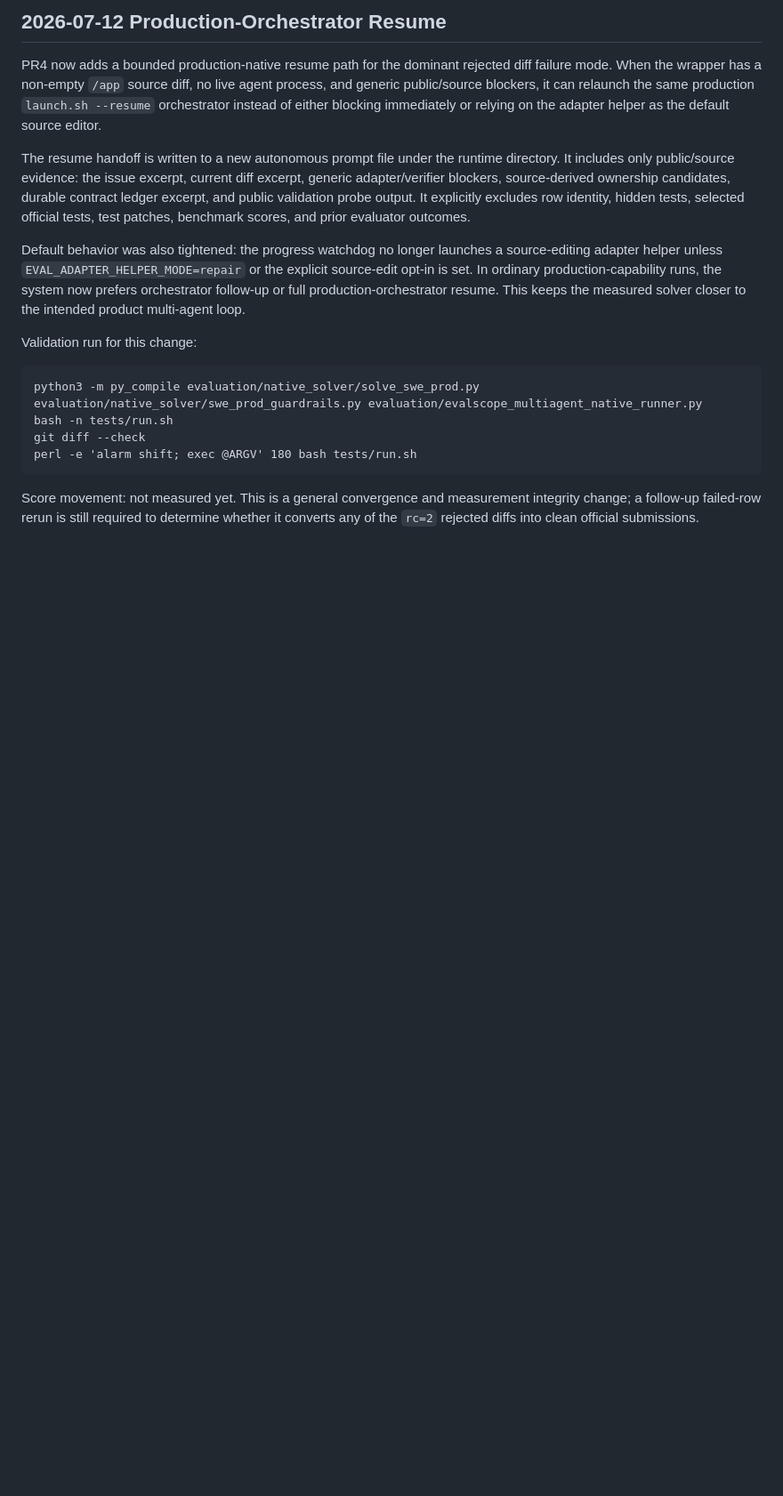
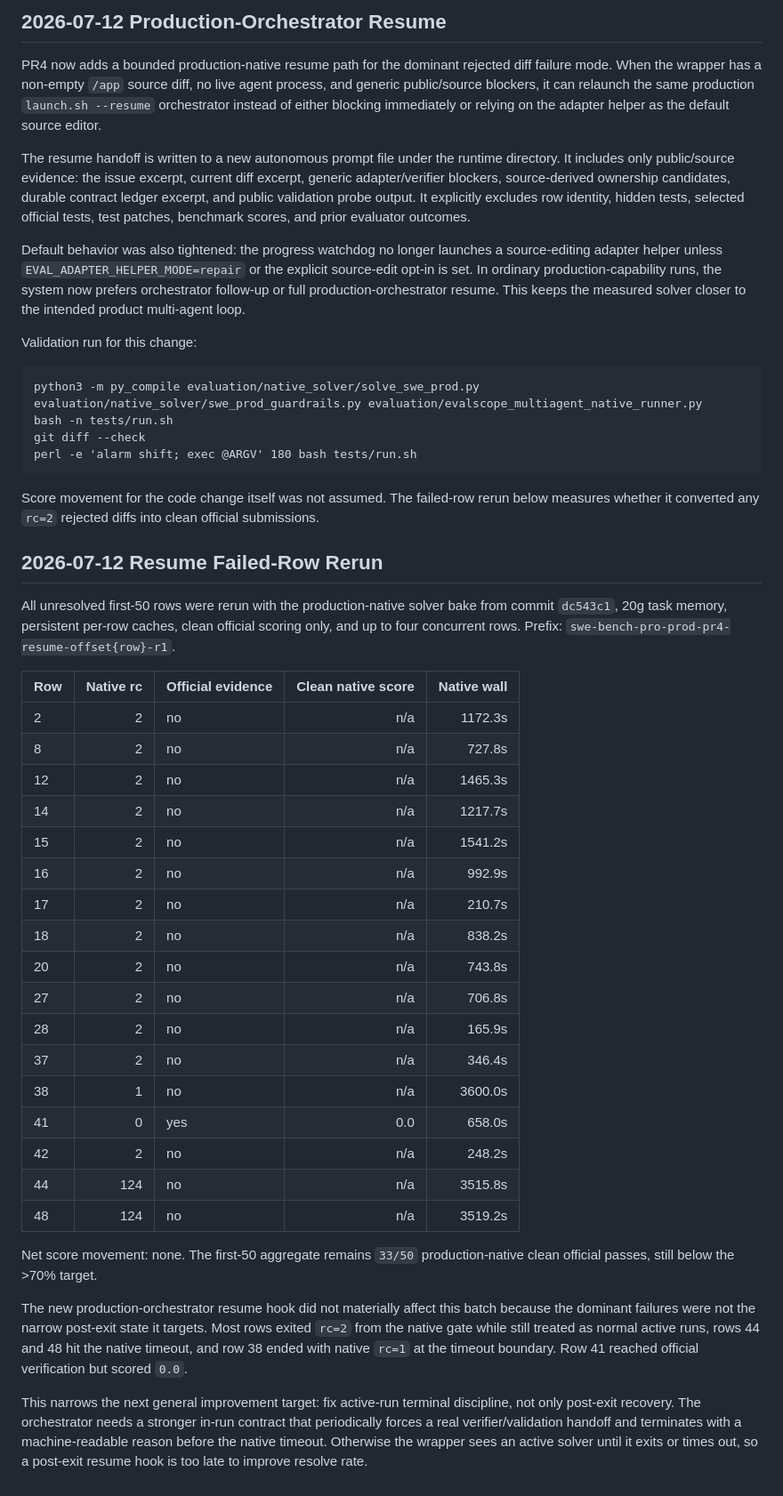
Before and after one commit to areshand/multiagent, a Markdown page: evaluation/reports/swe-bench-pro-prod-multiagent-first50-summary.md, the part around the change. Shown at 89% size. Drawn GitHub-style; blank space fills up the shorter version.

Commit message:
Record SWE resume rerun results

````diff
--- a/evaluation/reports/swe-bench-pro-prod-multiagent-first50-summary.md
+++ b/evaluation/reports/swe-bench-pro-prod-multiagent-first50-summary.md
@@ -921,7 +921,50 @@ git diff --check
 perl -e 'alarm shift; exec @ARGV' 180 bash tests/run.sh
 ```
 
-Score movement: not measured yet. This is a general convergence and measurement
-integrity change; a follow-up failed-row rerun is still required to determine
-whether it converts any of the `rc=2` rejected diffs into clean official
-submissions.
+Score movement for the code change itself was not assumed. The failed-row rerun
+below measures whether it converted any `rc=2` rejected diffs into clean
+official submissions.
+
+## 2026-07-12 Resume Failed-Row Rerun
+
+All unresolved first-50 rows were rerun with the production-native solver bake
+from commit `dc543c1`, 20g task memory, persistent per-row caches, clean
+official scoring only, and up to four concurrent rows. Prefix:
+`swe-bench-pro-prod-pr4-resume-offset{row}-r1`.
+
+| Row | Native rc | Official evidence | Clean native score | Native wall |
+| --- | ---: | --- | ---: | ---: |
+| 2 | 2 | no | n/a | 1172.3s |
+| 8 | 2 | no | n/a | 727.8s |
+| 12 | 2 | no | n/a | 1465.3s |
+| 14 | 2 | no | n/a | 1217.7s |
+| 15 | 2 | no | n/a | 1541.2s |
+| 16 | 2 | no | n/a | 992.9s |
+| 17 | 2 | no | n/a | 210.7s |
+| 18 | 2 | no | n/a | 838.2s |
+| 20 | 2 | no | n/a | 743.8s |
+| 27 | 2 | no | n/a | 706.8s |
+| 28 | 2 | no | n/a | 165.9s |
+| 37 | 2 | no | n/a | 346.4s |
+| 38 | 1 | no | n/a | 3600.0s |
+| 41 | 0 | yes | 0.0 | 658.0s |
+| 42 | 2 | no | n/a | 248.2s |
+| 44 | 124 | no | n/a | 3515.8s |
+| 48 | 124 | no | n/a | 3519.2s |
+
+Net score movement: none. The first-50 aggregate remains `33/50`
+production-native clean official passes, still below the >70% target.
+
+The new production-orchestrator resume hook did not materially affect this
+batch because the dominant failures were not the narrow post-exit state it
+targets. Most rows exited `rc=2` from the native gate while still treated as
+normal active runs, rows 44 and 48 hit the native timeout, and row 38 ended
+with native `rc=1` at the timeout boundary. Row 41 reached official verification
+but scored `0.0`.
+
+This narrows the next general improvement target: fix active-run terminal
+discipline, not only post-exit recovery. The orchestrator needs a stronger
+in-run contract that periodically forces a real verifier/validation handoff and
+terminates with a machine-readable reason before the native timeout. Otherwise
+the wrapper sees an active solver until it exits or times out, so a post-exit
+resume hook is too late to improve resolve rate.
````
